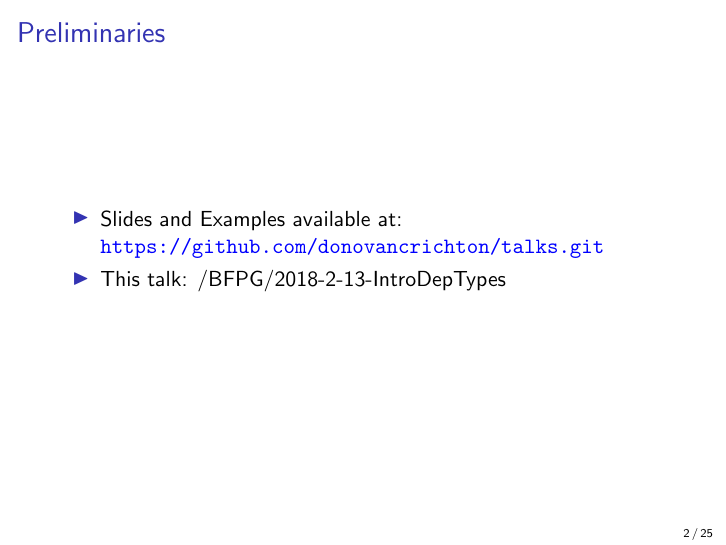
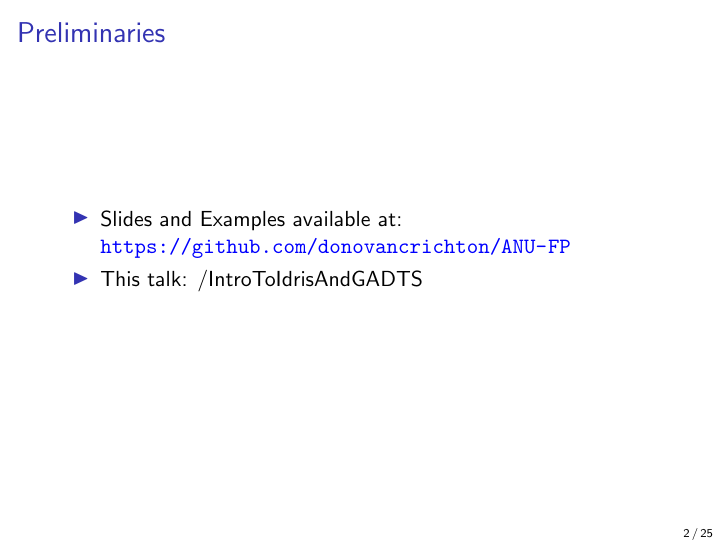
Before and after one commit to donovancrichton/ANU-FP, LaTeX slides (IntroToIdrisAndGADTS/Talk/talk.tex): page 2 of 25. Compiled offline with pdfLaTeX.

Commit message:
update initial commit

```diff
--- a/IntroToIdrisAndGADTS/Talk/talk.tex
+++ b/IntroToIdrisAndGADTS/Talk/talk.tex
@@ -31,8 +31,8 @@
   \frametitle{Preliminaries}
   \begin{itemize}
   \item Slides and Examples available at:
-    \url{https://github.com/donovancrichton/talks.git}
-  \item This talk: /BFPG/2018-2-13-IntroDepTypes
+    \url{https://github.com/donovancrichton/ANU-FP}
+  \item This talk: /IntroToIdrisAndGADTS
   \end{itemize}
 \end{frame}
 
```
Also changed, not shown: README.md (added).
